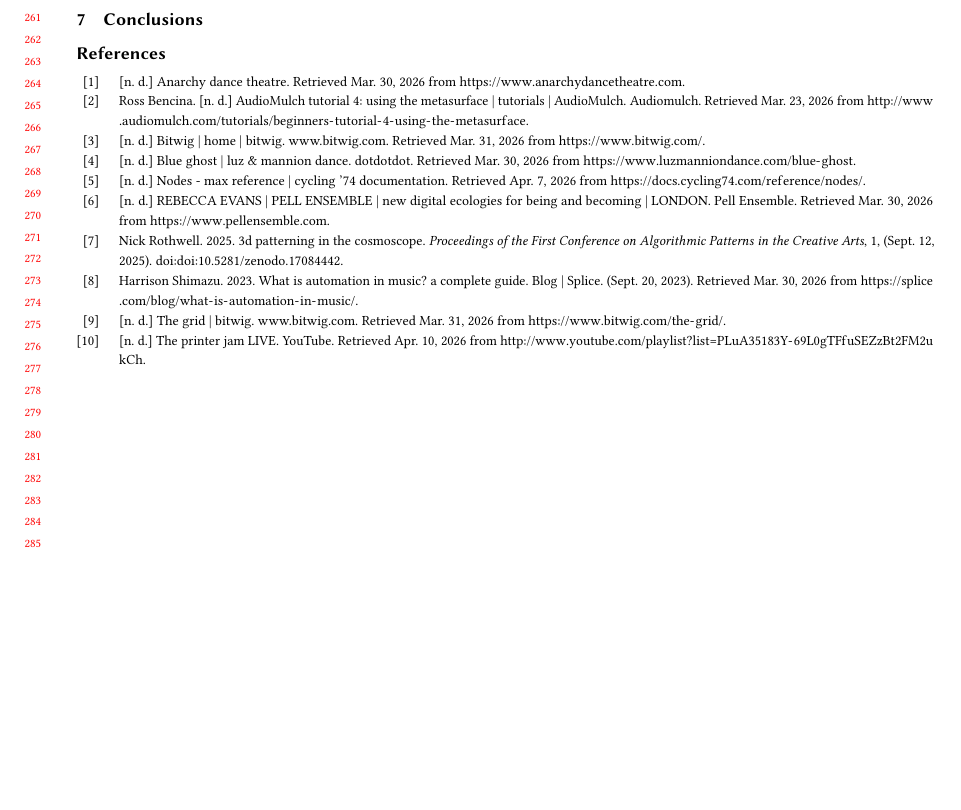
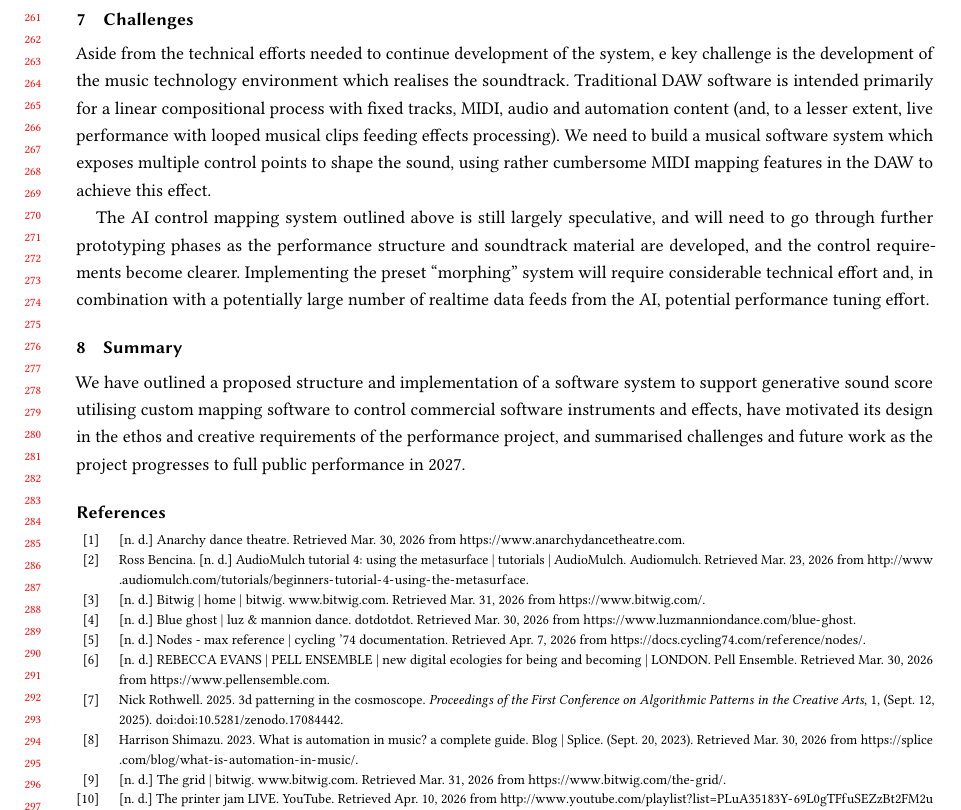
Before and after one commit to cassiel/field-zhen-poster, a LaTeX paper (field-zhen.tex): part of page 6 of 6, cut at the place of the change, the shorter picture padded with empty space. Compiled offline with pdfLaTeX.

Commit message:
Summarising.

```diff
--- a/field-zhen.tex
+++ b/field-zhen.tex
@@ -125,9 +125,15 @@
 
   \end{itemize}
 
-  \section{Conclusions}
+  \section{Challenges}
 
+  Aside from the technical efforts needed to continue development of the system, e key challenge is the development of the music technology environment which realises the soundtrack. Traditional DAW software is intended primarily for a linear compositional process with fixed tracks, MIDI, audio and automation content (and, to a lesser extent, live performance with looped musical clips feeding effects processing). We need to build a musical software system which exposes multiple control points to shape the sound, using rather cumbersome MIDI mapping features in the DAW to achieve this effect.
 
+  The AI control mapping system outlined above is still largely speculative, and will need to go through further prototyping phases as the performance structure and soundtrack material are developed, and the control requirements become clearer. Implementing the preset ``morphing'' system will require considerable technical effort and, in combination with a potentially large number of realtime data feeds from the AI, potential performance tuning effort.
+
+  \section{Summary}
+
+  We have outlined a proposed structure and implementation of a software system to support generative sound score utilising custom mapping software to control commercial software instruments and effects, have motivated its design in the ethos and creative requirements of the performance project, and summarised challenges and future work as the project progresses to full public performance in 2027.
 
 \end{CJK*}
 
```
Also changed, not shown: field-zhen.tex (2 more changed lines).
